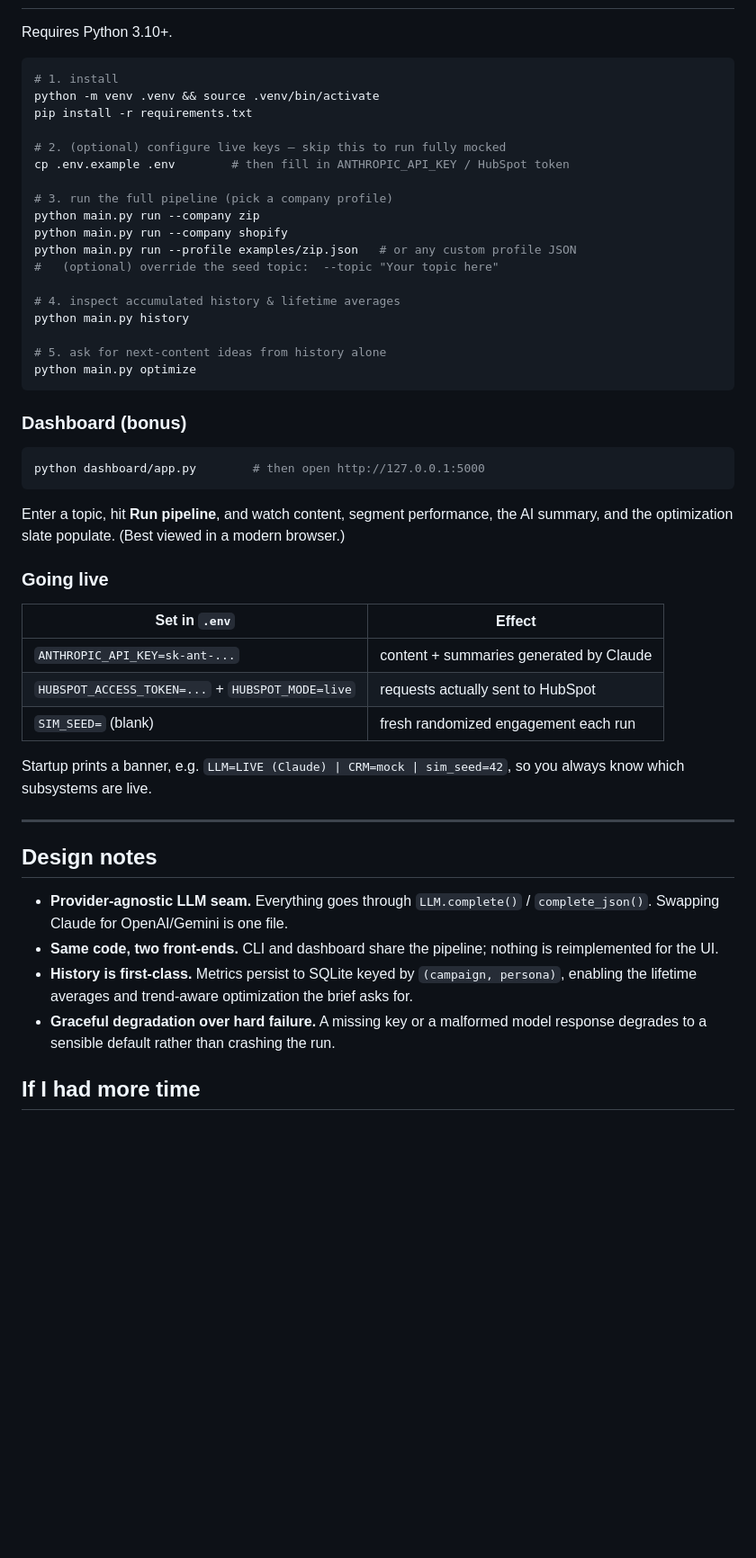
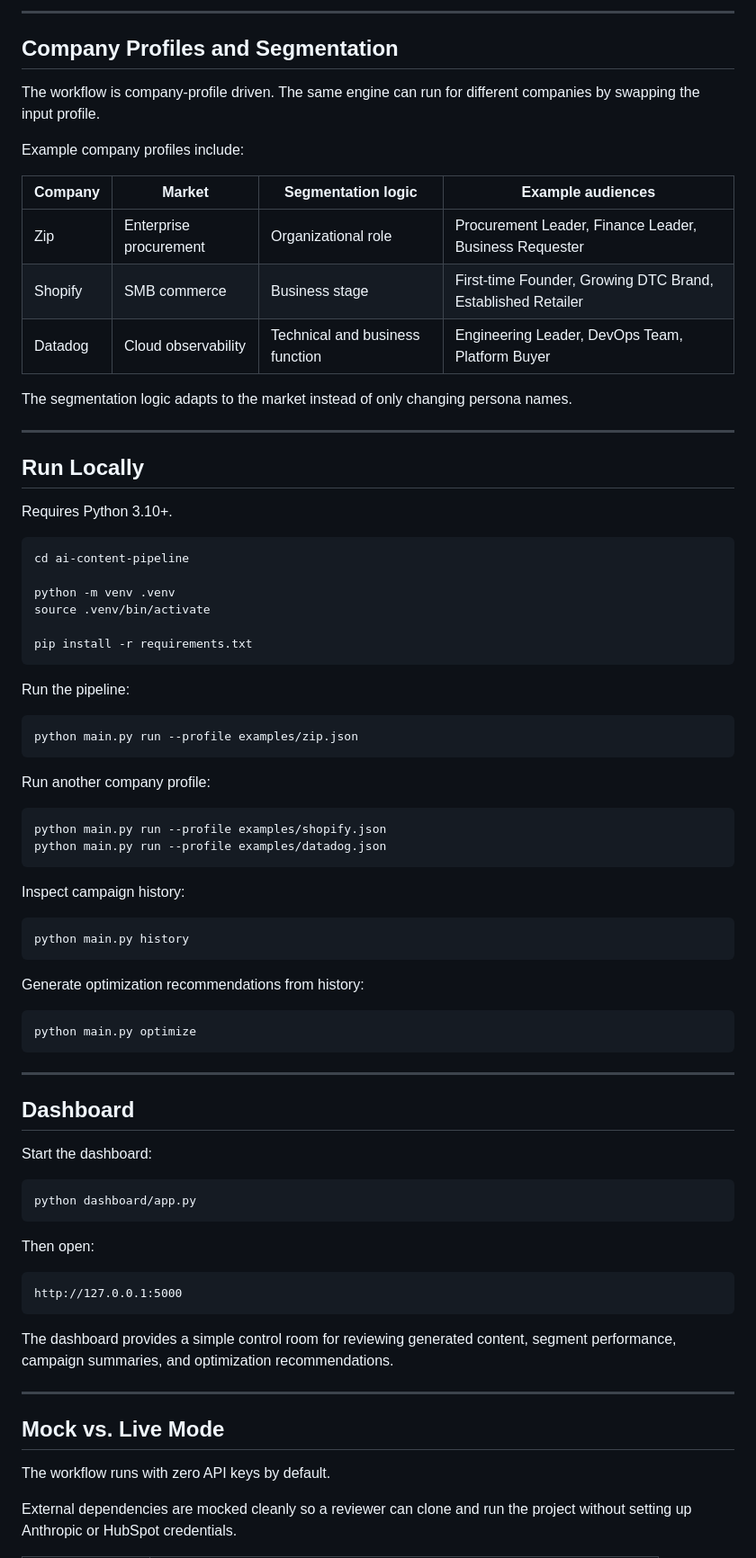
Before and after one commit to liwelaine/ai-pmm-workflows, a Markdown page: ai-content-pipeline/README.md, the part around one of its changes. Shown at 90% size. GitHub-like rendering; blank space fills up the shorter version.

````diff
--- a/ai-content-pipeline/README.md
+++ b/ai-content-pipeline/README.md
@@ -173,59 +100,82 @@ realistic payloads without an account.
+---
+
+## Company Profiles and Segmentation
+
+The workflow is company-profile driven. The same engine can run for different companies by swapping the input profile.
+
+Example company profiles include:
+
+| Company | Market                 | Segmentation logic              | Example audiences                                           |
+| ------- | ---------------------- | ------------------------------- | ----------------------------------------------------------- |
+| Zip     | Enterprise procurement | Organizational role             | Procurement Leader, Finance Leader, Business Requester      |
+| Shopify | SMB commerce           | Business stage                  | First-time Founder, Growing DTC Brand, Established Retailer |
+| Datadog | Cloud observability    | Technical and business function | Engineering Leader, DevOps Team, Platform Buyer             |
+
+The segmentation logic adapts to the market instead of only changing persona names.
+
+---
+
+## Run Locally
 
 Requires Python 3.10+.
 
 ```bash
-# 1. install
-python -m venv .venv && source .venv/bin/activate
+cd ai-content-pipeline
+
+python -m venv .venv
+source .venv/bin/activate
+
 pip install -r requirements.txt
+```
 
-# 2. (optional) configure live keys — skip this to run fully mocked
-cp .env.example .env        # then fill in ANTHROPIC_API_KEY / HubSpot token
+Run the pipeline:
 
-# 3. run the full pipeline (pick a company profile)
-python main.py run --company zip
-python main.py run --company shopify
-python main.py run --profile examples/zip.json   # or any custom profile JSON
-#   (optional) override the seed topic:  --topic "Your topic here"
+```bash
+python main.py run --profile examples/zip.json
+```
 
-# 4. inspect accumulated history & lifetime averages
+Run another company profile:
+
+```bash
+python main.py run --profile examples/shopify.json
+python main.py run --profile examples/datadog.json
+```
+
+Inspect campaign history:
+
+```bash
 python main.py history
+```
 
-# 5. ask for next-content ideas from history alone
+Generate optimization recommendations from history:
+
+```bash
 python main.py optimize
 ```
 
-### Dashboard (bonus)
+---
+
+## Dashboard
+
+Start the dashboard:
 
 ```bash
-python dashboard/app.py        # then open http://127.0.0.1:5000
+python dashboard/app.py
 ```
 
-Enter a topic, hit **Run pipeline**, and watch content, segment performance, the AI
-summary, and the optimization slate populate. (Best viewed in a modern browser.)
+Then open:
 
-### Going live
+```text
+http://127.0.0.1:5000
+```
 
-| Set in `.env` | Effect |
-|---|---|
-| `ANTHROPIC_API_KEY=sk-ant-...` | content + summaries generated by Claude |
-| `HUBSPOT_ACCESS_TOKEN=...` + `HUBSPOT_MODE=live` | requests actually sent to HubSpot |
-| `SIM_SEED=` (blank) | fresh randomized engagement each run |
-
-Startup prints a banner, e.g. `LLM=LIVE (Claude) | CRM=mock | sim_seed=42`, so you
-always know which subsystems are live.
+The dashboard provides a simple control room for reviewing generated content, segment performance, campaign summaries, and optimization recommendations.
 
 ---
 
-## Design notes
+## Mock vs. Live Mode
 
-- **Provider-agnostic LLM seam.** Everything goes through `LLM.complete()` /
-  `complete_json()`. Swapping Claude for OpenAI/Gemini is one file.
-- **Same code, two front-ends.** CLI and dashboard share the pipeline; nothing is
-  reimplemented for the UI.
-- **History is first-class.** Metrics persist to SQLite keyed by `(campaign, persona)`,
-  enabling the lifetime averages and trend-aware optimization the brief asks for.
-- **Graceful degradation over hard failure.** A missing key or a malformed model
-  response degrades to a sensible default rather than crashing the run.
+The workflow runs with zero API keys by default.
 
-## If I had more time
+External dependencies are mocked cleanly so a reviewer can clone and run the project without setting up Anthropic or HubSpot credentials.
 
````
Also changed, not shown: other parts of ai-content-pipeline/README.md (+140 -147 lines).
